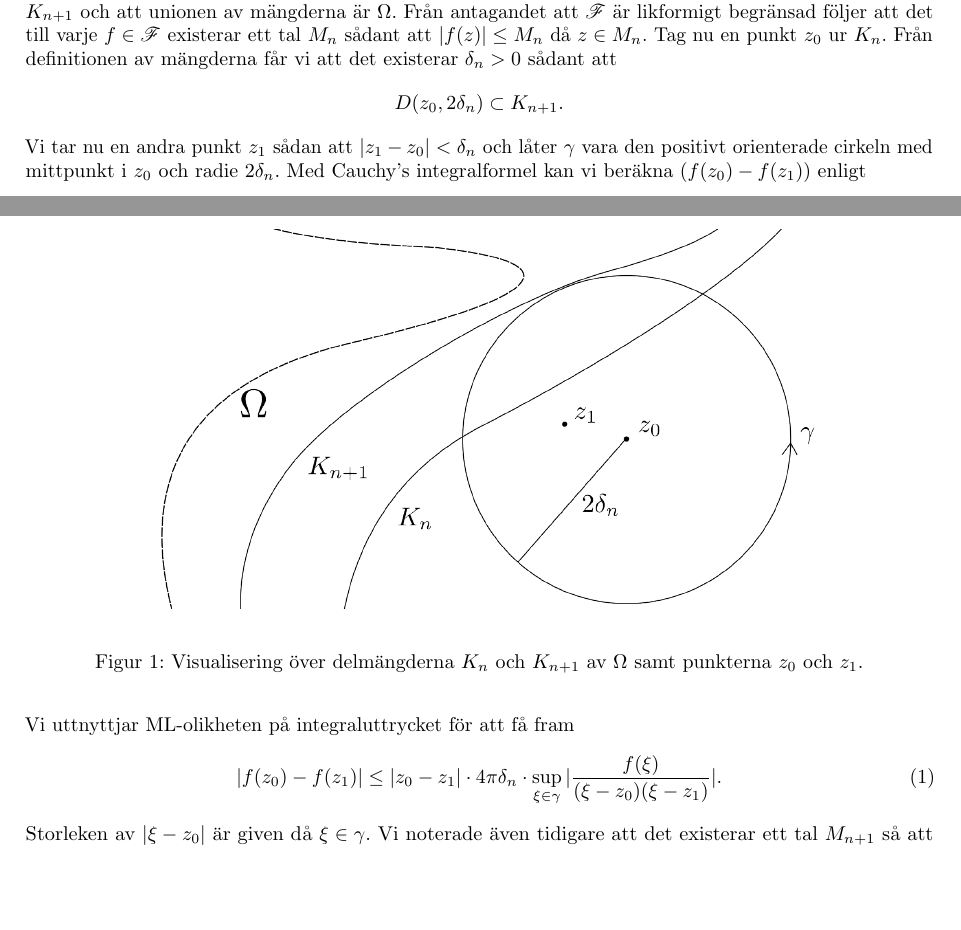
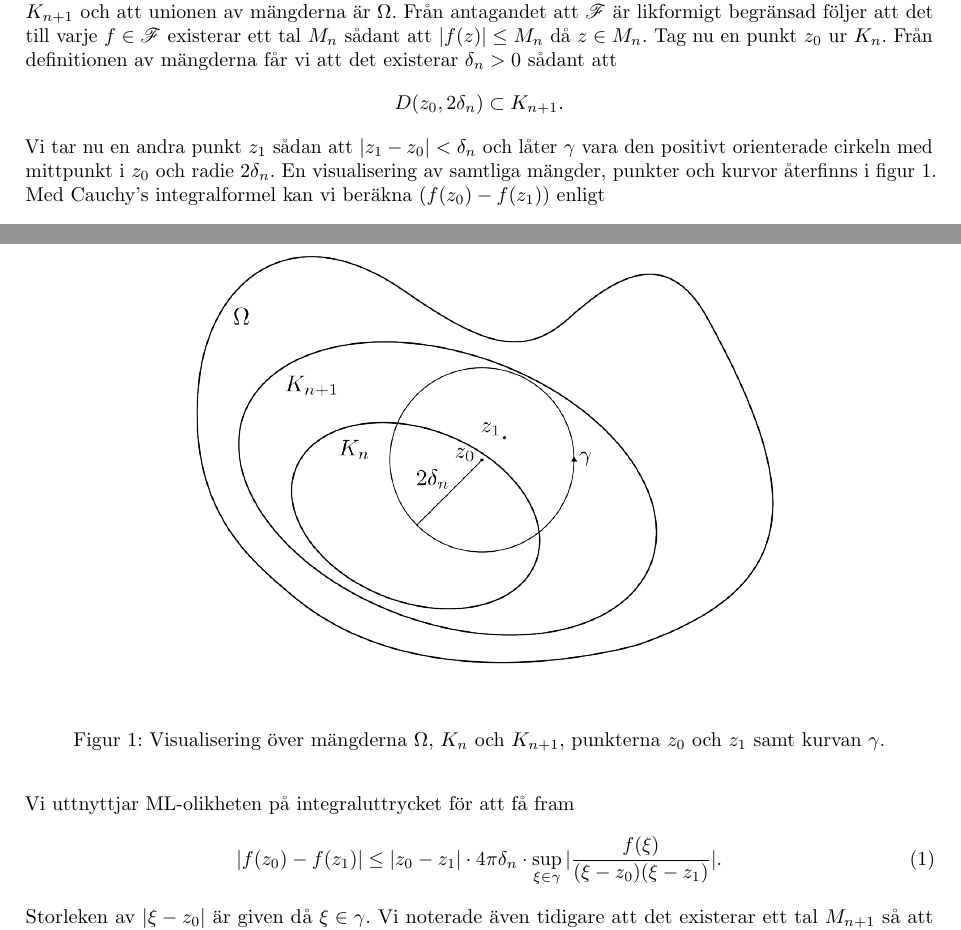
Before and after one commit to melkerlarsson/riemann_mapping, a LaTeX document (main.tex, which reads normalfamilj.tex): two parts of pages 1 and 2 of 4, joined at a grey line, cut so that both start at the same text, the shorter picture padded with empty space. Compiled offline with pdfLaTeX.

Commit message:
kanske denna bilden instället

```diff
--- a/normalfamilj.tex
+++ b/normalfamilj.tex
@@ -42,12 +42,12 @@ Låt $\F \subset \H(\Omega)$ vara likformigt begränsad på varje kompakt delmä
     \begin{equation*}
         D(z_0, 2\delta_n) \subset K_{n+1}.
     \end{equation*}
-    Vi tar nu en andra punkt $z_1$ sådan att $\vert z_1 - z_0 \vert < \delta_n$ och låter $\gamma$ vara den positivt orienterade cirkeln med mittpunkt i $z_0$ och radie $2\delta_n$. Med Cauchy's integralformel kan vi beräkna $(f(z_0) - f(z_1))$ enligt
+    Vi tar nu en andra punkt $z_1$ sådan att $\vert z_1 - z_0 \vert < \delta_n$ och låter $\gamma$ vara den positivt orienterade cirkeln med mittpunkt i $z_0$ och radie $2\delta_n$. En visualisering av samtliga mängder, punkter och kurvor återfinns i figur \ref{fig:normalfamily1}. Med Cauchy's integralformel kan vi beräkna $(f(z_0) - f(z_1))$ enligt
     \begin{figure}
         \begin{center}
-            \includegraphics[width=0.8\textwidth, trim=0 3cm 0 2.5cm, clip]{figures/normalfamily1.png}
+            \includegraphics[width=0.7\textwidth]{figures/normalfamily1draft2.png}
         \end{center}
-        \caption{Visualisering över delmängderna $K_n$ och $K_{n+1}$ av $\Omega$ samt punkterna $z_0$ och $z_1$.}\label{fig:normalfamily1}
+        \caption{Visualisering över mängderna $\Omega$, $K_n$ och $K_{n+1}$, punkterna $z_0$ och $z_1$ samt kurvan $\gamma$.}\label{fig:normalfamily1}
     \end{figure}
 
     \begin{equation*}
```
Also changed, not shown: figures/normalfamily1draft2.png (added), normalfamilj.tex (2 more changed lines).
